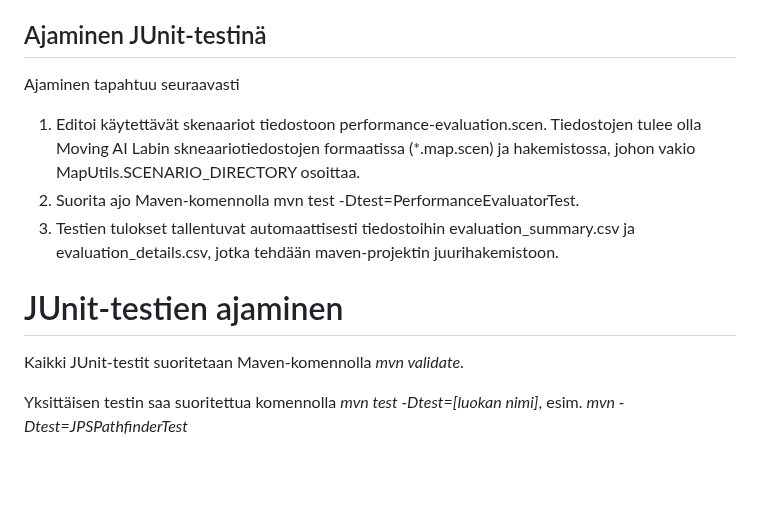
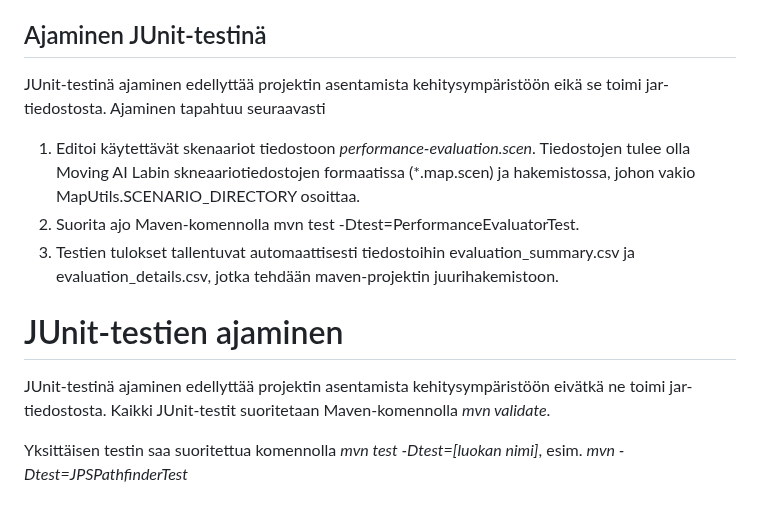
Before and after one commit to Marko-S-O/TKT20010, a Markdown page: Käyttöohje.md, the part around the change. GitHub-like rendering; blank space fills up the shorter version.

```diff
--- a/Käyttöohje.md
+++ b/Käyttöohje.md
@@ -101,14 +101,14 @@ Ajaminen komentoriviltä tapahtuu seuraavasti:
 
 ## Ajaminen JUnit-testinä
 
-Ajaminen tapahtuu seuraavasti
+JUnit-testinä ajaminen edellyttää projektin asentamista kehitysympäristöön eikä se toimi jar-tiedostosta. Ajaminen tapahtuu seuraavasti
 
-1.  Editoi käytettävät skenaariot tiedostoon performance-evaluation.scen. Tiedostojen tulee olla Moving AI Labin skneaariotiedostojen formaatissa (\*.map.scen) ja hakemistossa, johon vakio MapUtils.SCENARIO_DIRECTORY osoittaa.
+1.  Editoi käytettävät skenaariot tiedostoon *performance-evaluation.scen*. Tiedostojen tulee olla Moving AI Labin skneaariotiedostojen formaatissa (\*.map.scen) ja hakemistossa, johon vakio MapUtils.SCENARIO_DIRECTORY osoittaa.
 2.  Suorita ajo Maven-komennolla mvn test -Dtest=PerformanceEvaluatorTest.
 3.  Testien tulokset tallentuvat automaattisesti tiedostoihin evaluation_summary.csv ja evaluation_details.csv, jotka tehdään maven-projektin juurihakemistoon.
 
 # JUnit-testien ajaminen
 
-Kaikki JUnit-testit suoritetaan Maven-komennolla *mvn validate*.
+JUnit-testinä ajaminen edellyttää projektin asentamista kehitysympäristöön eivätkä ne toimi jar-tiedostosta. Kaikki JUnit-testit suoritetaan Maven-komennolla *mvn validate*.
 
 Yksittäisen testin saa suoritettua komennolla *mvn test -Dtest=[luokan nimi]*, esim. *mvn -Dtest=JPSPathfinderTest*
```
